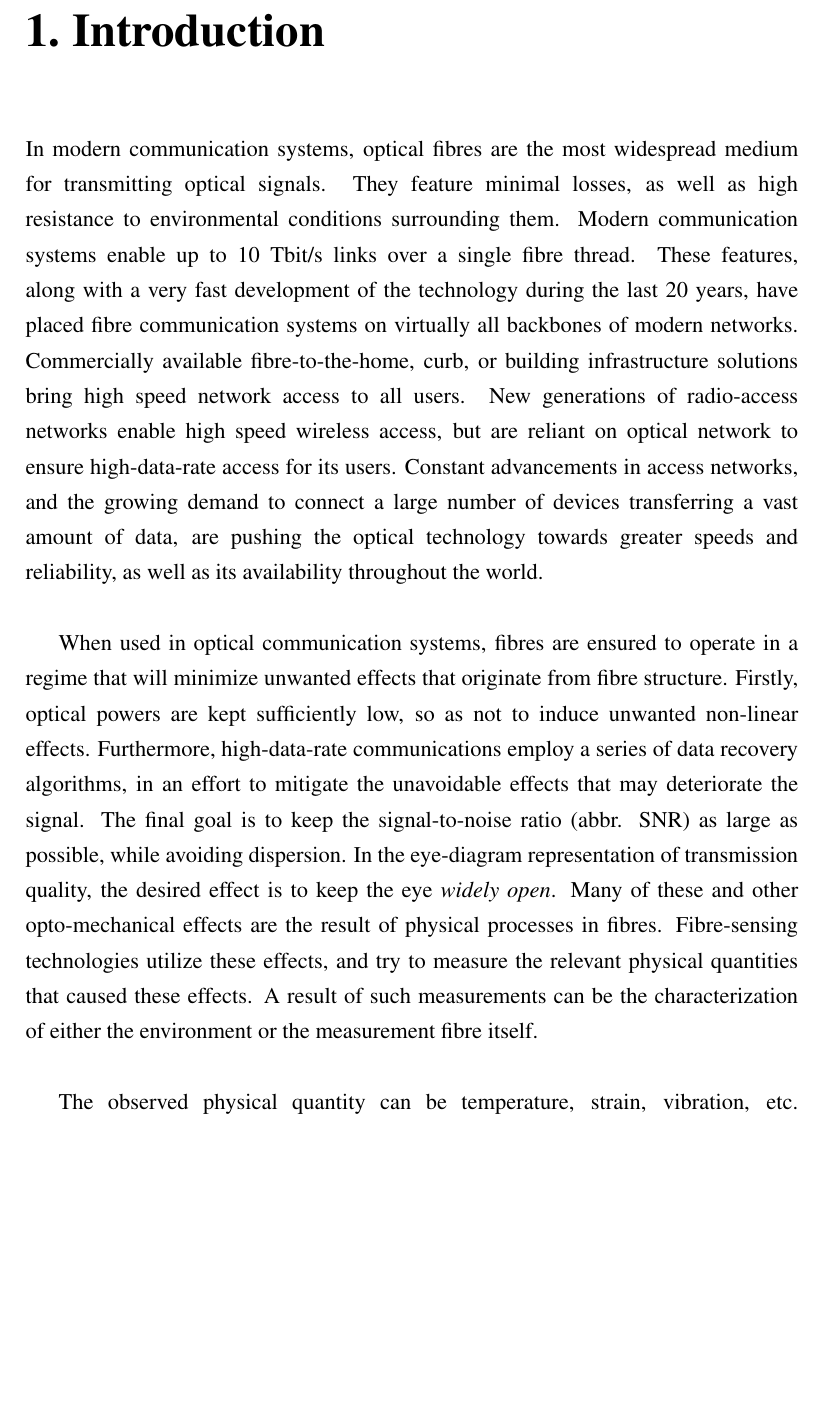
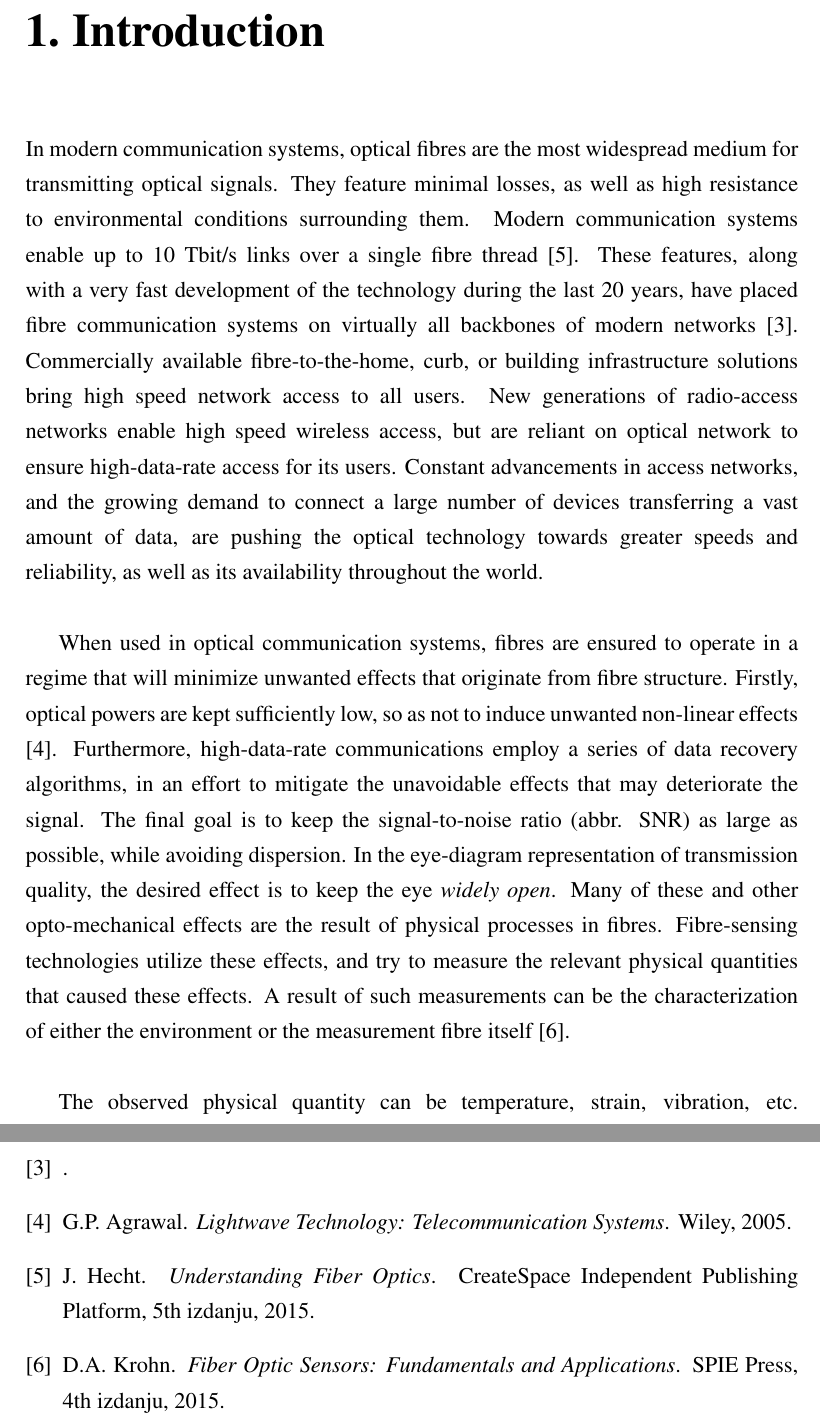
Before and after one commit to domoszg/MSc-thesis, a LaTeX thesis (main.tex, which reads chapters/introduction.tex, literatura.bib): part of page 7 of 49 before the commit and two parts of pages 7 and 48 of 49 after it, the two joined at a grey line, cut so that both start at the same text, the shorter picture padded with empty space. Compiled offline with pdfLaTeX.

Commit message:
Cited introduction

```diff
--- a/chapters/introduction.tex
+++ b/chapters/introduction.tex
@@ -9,11 +9,11 @@
 
 % --------------------------------------
 
-In modern communication systems, optical fibres are the most widespread medium for transmitting optical signals. They feature minimal losses, as well as high resistance to environmental conditions surrounding them. Modern communication systems enable up to 10 Tbit/s links over a single fibre thread. These features, along with a very fast development of the technology during the last 20 years, have placed fibre communication systems on virtually all backbones of modern networks. Commercially available fibre-to-the-home, curb, or building infrastructure solutions bring high speed network access to all users. New generations of radio-access networks enable high speed wireless access, but are reliant on optical network to ensure high-data-rate access for its users. Constant advancements in access networks, and the growing demand to connect a large number of devices transferring a vast amount of data, are pushing the optical technology towards greater speeds and reliability, as well as its availability throughout the world. \\
+In modern communication systems, optical fibres are the most widespread medium for transmitting optical signals. They feature minimal losses, as well as high resistance to environmental conditions surrounding them. Modern communication systems enable up to 10 Tbit/s links over a single fibre thread \cite{Hecht2015}. These features, along with a very fast development of the technology during the last 20 years, have placed fibre communication systems on virtually all backbones of modern networks \cite{fer:omre}. Commercially available fibre-to-the-home, curb, or building infrastructure solutions bring high speed network access to all users. New generations of radio-access networks enable high speed wireless access, but are reliant on optical network to ensure high-data-rate access for its users. Constant advancements in access networks, and the growing demand to connect a large number of devices transferring a vast amount of data, are pushing the optical technology towards greater speeds and reliability, as well as its availability throughout the world. \\
 
-When used in optical communication systems, fibres are ensured to operate in a regime that will minimize unwanted effects that originate from fibre structure. Firstly, optical powers are kept sufficiently low, so as not to induce unwanted non-linear effects. Furthermore, high-data-rate communications employ a series of data recovery algorithms, in an effort to mitigate the unavoidable effects that may deteriorate the signal. The final goal is to keep the signal-to-noise ratio (abbr. SNR) as large as possible, while avoiding dispersion. In the eye-diagram representation of transmission quality, the desired effect is to keep the eye \textit{widely open}. Many of these and other opto-mechanical effects are the result of physical processes in fibres. Fibre-sensing technologies utilize these effects, and try to measure the relevant physical quantities that caused these effects. A result of such measurements can be the characterization of either the environment or the measurement fibre itself. \\
+When used in optical communication systems, fibres are ensured to operate in a regime that will minimize unwanted effects that originate from fibre structure. Firstly, optical powers are kept sufficiently low, so as not to induce unwanted non-linear effects \cite{agrawal2005lightwave}. Furthermore, high-data-rate communications employ a series of data recovery algorithms, in an effort to mitigate the unavoidable effects that may deteriorate the signal. The final goal is to keep the signal-to-noise ratio (abbr. SNR) as large as possible, while avoiding dispersion. In the eye-diagram representation of transmission quality, the desired effect is to keep the eye \textit{widely open}. Many of these and other opto-mechanical effects are the result of physical processes in fibres. Fibre-sensing technologies utilize these effects, and try to measure the relevant physical quantities that caused these effects. A result of such measurements can be the characterization of either the environment or the measurement fibre itself \cite{krohnFundamentals}. \\
 
-The observed physical quantity can be temperature, strain, vibration, etc. Such sensors can be applied in a variety of scenarios, some of which were hardly manageable with classic electrical sensors. Examples include monitoring the structural integrity of large objects, such as bridges, buildings, etc. Temperature sensors can be used to monitor the environment inside large objects such as tunnels, ships, or industrial facilities. Optical sensors can be implemented as distributed sensors that display the physical quantity along the entire length of the measurement medium, as opposed to discrete sensors, whose measuring capability is limited to one point in space. A distributed temperature sensor can, thus, not only detect a fire hazard in a tunnel, but also pinpoint the dangerous area with a resolution of a couple of metres. Depending on the sensing method, it may even be sufficient to approach the measurement fibre only from the one side, keeping the far end terminated or properly adapted for other parallel uses. The monitoring station can, in fact, be tens of kilometres away from the area of interest, and the whole system can function with no additional power supply at the measurement site. The sensing fibre could also be used for communication in parallel, provided the isolation between the two co-hosted systems is well-implemented. \\
+The observed physical quantity can be temperature, strain, vibration, etc. Such sensors can be applied in a variety of scenarios, some of which were hardly manageable with classic electrical sensors. Examples include monitoring the structural integrity of large objects, such as bridges, buildings, etc. Temperature sensors can be used to monitor the environment inside large objects such as tunnels, ships, or industrial facilities. Optical sensors can be implemented as distributed sensors that display the physical quantity along the entire length of the measurement medium, as opposed to discrete sensors, whose measuring capability is limited to one point in space. A distributed temperature sensor can, thus, not only detect a fire hazard in a tunnel, but also pinpoint the dangerous area with a resolution of a couple of metres. Depending on the sensing method, it may even be sufficient to approach the measurement fibre only from the one side, keeping the far end terminated or properly adapted for other parallel uses \cite{fer:oks}. The monitoring station can, in fact, be tens of kilometres away from the area of interest, and the whole system can function with no additional power supply at the measurement site. The sensing fibre could also be used for communication in parallel, provided the isolation between the two co-hosted systems is well-implemented. \\
 
 This paper overviews distributed optical fibre sensors (abbr. DOFS). The theoretical background to optical fibres and their sensing capabilities is provided. A distributed temperature sensor based on Raman scattering is implemented and discussed. Measurements presented in this thesis are aimed towards performance comparison of different system configurations.
 
--- a/literatura.bib
+++ b/literatura.bib
@@ -0,0 +1,16 @@
+@misc{fer:omre}
+
+@book{agrawal2005lightwave,
+	title={Lightwave Technology: Telecommunication Systems},
+	author={Agrawal, G.P.},
+	year={2005},
+	publisher={Wiley}
+}
+
+
+@book{krohnFundamentals,
+	title={Fiber Optic Sensors: Fundamentals and Applications},
+	author={Krohn, D.A.},
+	year={2015},
+	publisher={SPIE Press},
+	edition={4th}
@@ -1 +23,11 @@
+	author={Hecht, J.},
+	year={2015},
+	edition={5th},
+	publisher={CreateSpace Independent Publishing Platform}
+}
+
 @article{Rogers1999}
+
+@book{Hartog2017,
+	title={An Introduction to Distributed Optical Fibre Sensors},
+	author={Hartog, A.H.},
```
Also changed, not shown: literatura.bib (10 more changed lines).
